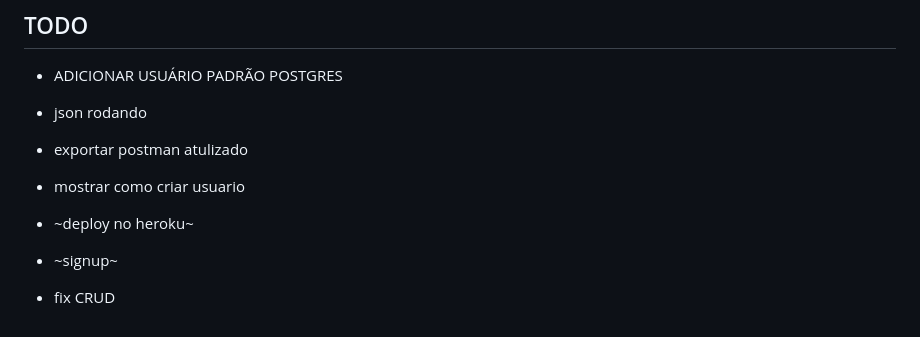
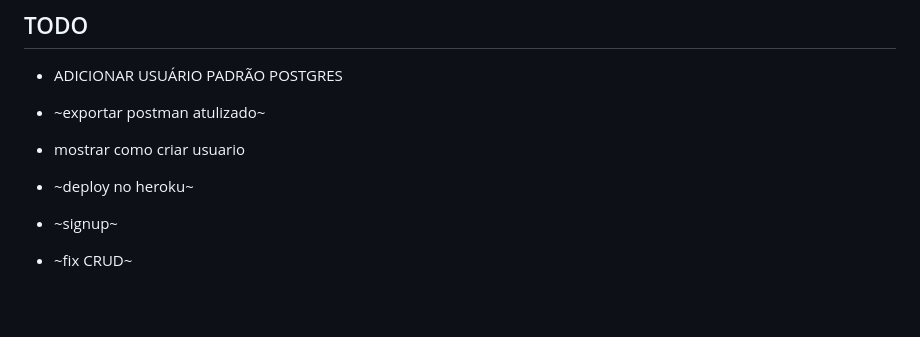
Before and after one commit to Vicenzo-Az/cstsi_2025-01_dbe2, a Markdown page: README.md, the part around the change. Drawn GitHub-style; blank space fills up the shorter version.

Commit message:
chore: updated readme

```diff
--- a/README.md
+++ b/README.md
@@ -318,12 +318,12 @@ curl -X GET http://localhost:8000/api/v1/dashboards/ \
 
 - ADICIONAR USUÁRIO PADRÃO POSTGRES
 
-- json rodando
-- exportar postman atulizado
+- ~exportar postman atulizado~
 
 - mostrar como criar usuario
 
 - ~deploy no heroku~
 
 - ~signup~
-- fix CRUD
+
+- ~fix CRUD~
```
